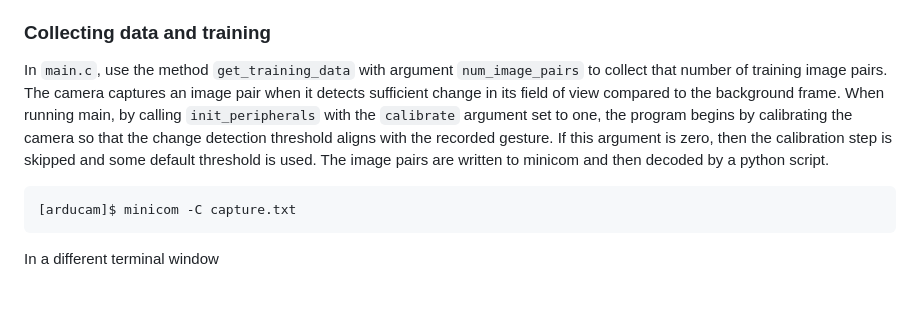
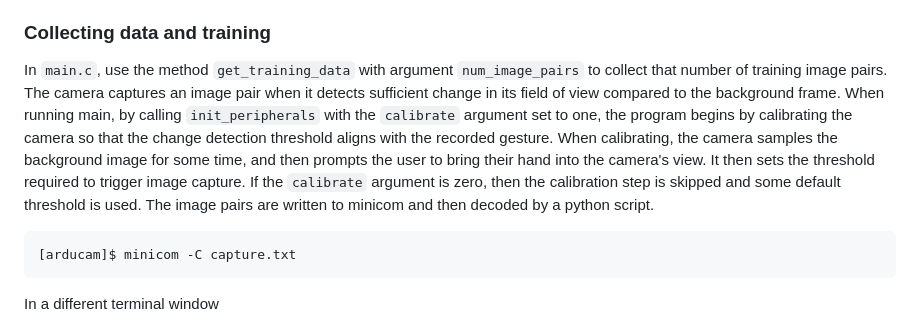
Before and after one commit to mango-gesture/mango-gesture, a Markdown page: README.md, the part around the change. Rendered like a GitHub page; blank space fills up the shorter version.

````diff
--- a/README.md
+++ b/README.md
@@ -56,7 +56,7 @@ You will need Jax, wandb, and some other standard python libraries. We recommend
 After setting up your scene and picking some set of gestures to learn, proceed to the next section.
 ### Collecting data and training
 In `main.c`, use the method `get_training_data` with argument `num_image_pairs` to collect that number of training image pairs. The camera captures an image pair when it detects sufficient change in its field of view compared to the background frame.
-When running main, by calling `init_peripherals` with the `calibrate` argument set to one, the program begins by calibrating the camera so that the change detection threshold aligns with the recorded gesture. If this argument is zero, then the calibration step is skipped and some default threshold is used.
+When running main, by calling `init_peripherals` with the `calibrate` argument set to one, the program begins by calibrating the camera so that the change detection threshold aligns with the recorded gesture. When calibrating, the camera samples the background image for some time, and then prompts the user to bring their hand into the camera's view. It then sets the threshold required to trigger image capture. If the `calibrate` argument is zero, then the calibration step is skipped and some default threshold is used.
 The image pairs are written to minicom and then decoded by a python script.
 
 ```console
````
